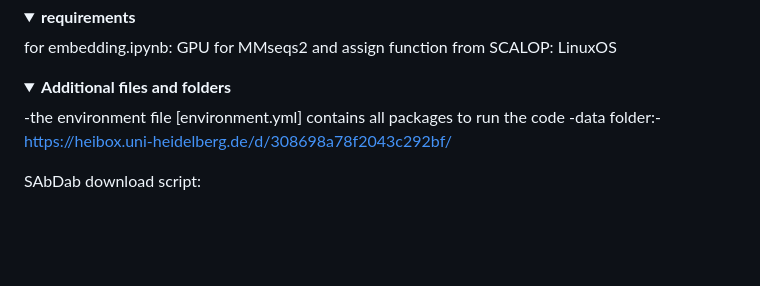
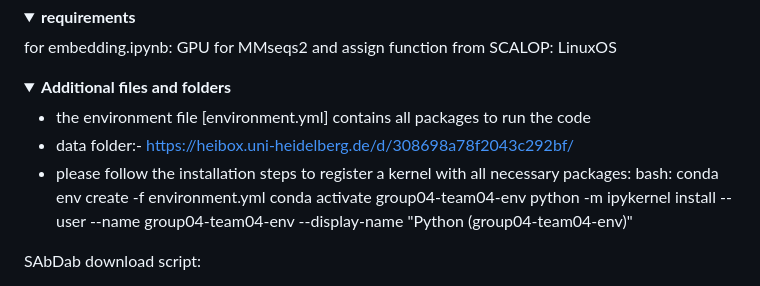
Before and after one commit to datascience-2025-group4/group04-team04, a Markdown page: README.md, the part around the change. Rendered like a GitHub page; folded sections open; blank space fills up the shorter version.

Commit message:
environment und anleitung zum registrieren des kernels im readme

```diff
--- a/README.md
+++ b/README.md
@@ -56,8 +56,15 @@ for MMseqs2 and assign function from SCALOP: LinuxOS
 <details>
 <summary><strong>Additional files and folders</strong></summary>
 
--the environment file [environment.yml] contains all packages to run the code
--data folder:- https://heibox.uni-heidelberg.de/d/308698a78f2043c292bf/
+- the environment file [environment.yml] contains all packages to run the code
+- data folder:- https://heibox.uni-heidelberg.de/d/308698a78f2043c292bf/
+- please follow the installation steps to register a kernel with all necessary packages:
+    bash:
+    conda env create -f environment.yml
+    conda activate group04-team04-env
+    python -m ipykernel install --user --name group04-team04-env --display-name "Python (group04-team04-env)"
+
+
 
 SAbDab download script:
 - used in [data_cleanup/data_cleanup.ipynb] to download VH and VL sequences from the SAbDab
```
